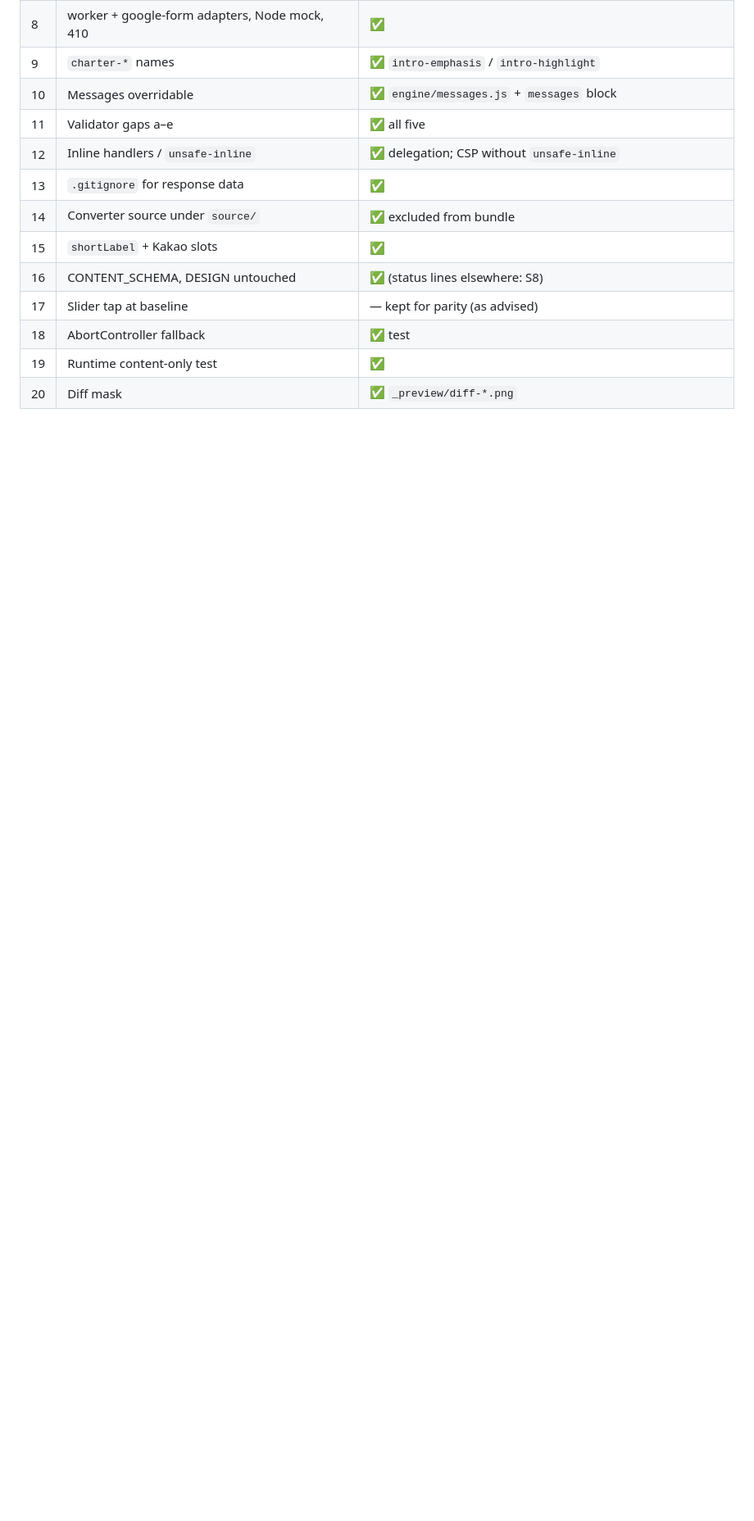
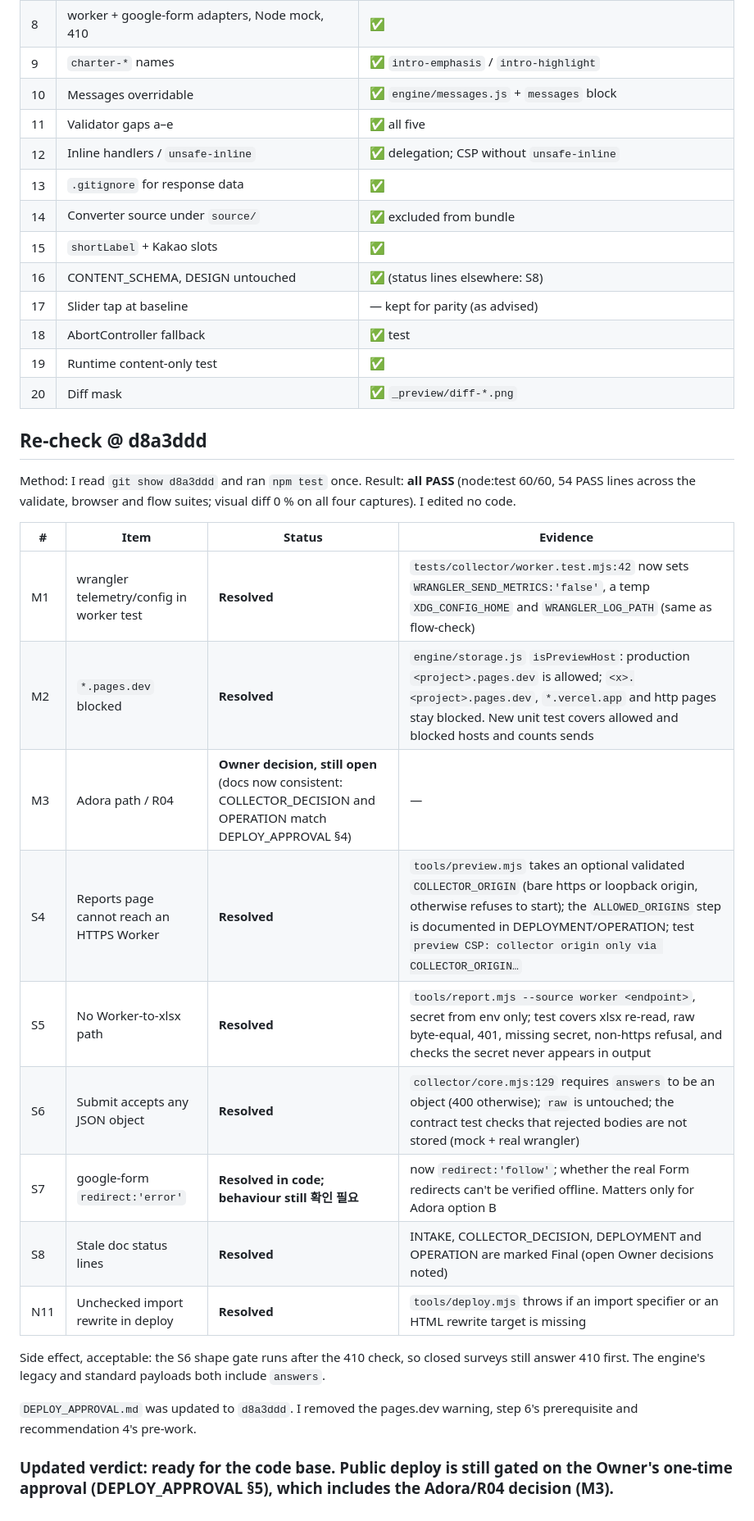
Before and after one commit to galincia-hub/survey, a Markdown page: docs/REVIEW_OPUS_FINAL.md, the part around the change. Shown at 82% size. GitHub-like rendering; blank space fills up the shorter version.

Commit message:
docs: Opus re-check @ d8a3ddd, deploy approval updated

```diff
--- a/docs/REVIEW_OPUS_FINAL.md
+++ b/docs/REVIEW_OPUS_FINAL.md
@@ -119,3 +119,25 @@ Legend: **MUST** = resolve before the first public deploy (or before the named o
 | 18 | AbortController fallback | ✅ test |
 | 19 | Runtime content-only test | ✅ |
 | 20 | Diff mask | ✅ `_preview/diff-*.png` |
+
+## Re-check @ d8a3ddd
+
+Method: I read `git show d8a3ddd` and ran `npm test` once. Result: **all PASS** (node:test 60/60, 54 PASS lines across the validate, browser and flow suites; visual diff 0 % on all four captures). I edited no code.
+
+| # | Item | Status | Evidence |
+|---|---|---|---|
+| M1 | wrangler telemetry/config in worker test | **Resolved** | `tests/collector/worker.test.mjs:42` now sets `WRANGLER_SEND_METRICS:'false'`, a temp `XDG_CONFIG_HOME` and `WRANGLER_LOG_PATH` (same as flow-check) |
+| M2 | `*.pages.dev` blocked | **Resolved** | `engine/storage.js` `isPreviewHost`: production `<project>.pages.dev` is allowed; `<x>.<project>.pages.dev`, `*.vercel.app` and http pages stay blocked. New unit test covers allowed and blocked hosts and counts sends |
+| M3 | Adora path / R04 | **Owner decision, still open** (docs now consistent: COLLECTOR_DECISION and OPERATION match DEPLOY_APPROVAL §4) | — |
+| S4 | Reports page cannot reach an HTTPS Worker | **Resolved** | `tools/preview.mjs` takes an optional validated `COLLECTOR_ORIGIN` (bare https or loopback origin, otherwise refuses to start); the `ALLOWED_ORIGINS` step is documented in DEPLOYMENT/OPERATION; test `preview CSP: collector origin only via COLLECTOR_ORIGIN…` |
+| S5 | No Worker-to-xlsx path | **Resolved** | `tools/report.mjs --source worker <endpoint>`, secret from env only; test covers xlsx re-read, raw byte-equal, 401, missing secret, non-https refusal, and checks the secret never appears in output |
+| S6 | Submit accepts any JSON object | **Resolved** | `collector/core.mjs:129` requires `answers` to be an object (400 otherwise); `raw` is untouched; the contract test checks that rejected bodies are not stored (mock + real wrangler) |
+| S7 | google-form `redirect:'error'` | **Resolved in code; behaviour still 확인 필요** | now `redirect:'follow'`; whether the real Form redirects can't be verified offline. Matters only for Adora option B |
+| S8 | Stale doc status lines | **Resolved** | INTAKE, COLLECTOR_DECISION, DEPLOYMENT and OPERATION are marked Final (open Owner decisions noted) |
+| N11 | Unchecked import rewrite in deploy | **Resolved** | `tools/deploy.mjs` throws if an import specifier or an HTML rewrite target is missing |
+
+Side effect, acceptable: the S6 shape gate runs after the 410 check, so closed surveys still answer 410 first. The engine's legacy and standard payloads both include `answers`.
+
+`DEPLOY_APPROVAL.md` was updated to `d8a3ddd`. I removed the pages.dev warning, step 6's prerequisite and recommendation 4's pre-work.
+
+### Updated verdict: **ready** for the code base. Public deploy is still gated on the Owner's one-time approval (DEPLOY_APPROVAL §5), which includes the Adora/R04 decision (M3).
```
Also changed, not shown: docs/DEPLOY_APPROVAL.md (+5 -5 lines).
